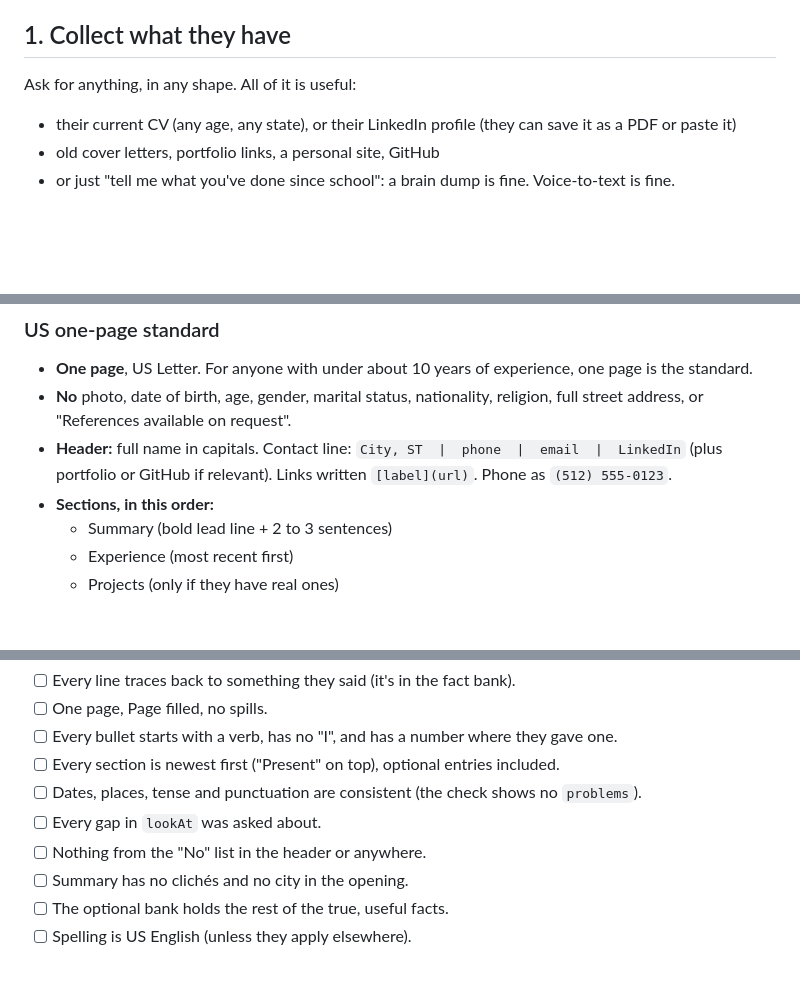
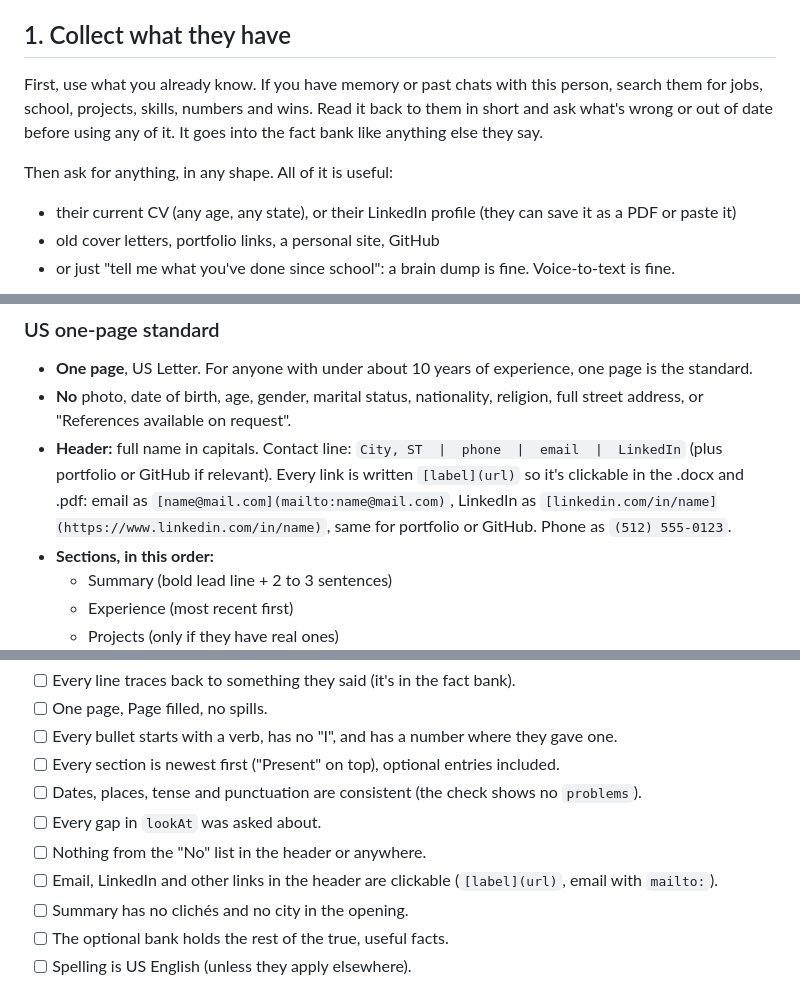
Before and after one commit to dennycrafter/jobmaxxer-setup, a Markdown page: setup/MASTER-CV-GUIDE.md, 3 parts joined by grey strips. GitHub-like rendering; blank space fills up the shorter version.

Commit message:
CV guide: start from Claude's memory and past chats; header links clickable (mailto for email)
Co-Authored-By: Claude Opus 5.5 <noreply@anthropic.com>
Claude-Session: https://claude.ai/code/session_016ApxdUJgsWPYqKYh2Q47yQ

```diff
--- a/setup/MASTER-CV-GUIDE.md
+++ b/setup/MASTER-CV-GUIDE.md
@@ -19,7 +19,9 @@ Talk plainly. A few questions at a time (3 to 5), never a wall of questions. Giv
 
 ## 1. Collect what they have
 
-Ask for anything, in any shape. All of it is useful:
+First, use what you already know. If you have memory or past chats with this person, search them for jobs, school, projects, skills, numbers and wins. Read it back to them in short and ask what's wrong or out of date before using any of it. It goes into the fact bank like anything else they say.
+
+Then ask for anything, in any shape. All of it is useful:
 - their current CV (any age, any state), or their LinkedIn profile (they can save it as a PDF or paste it)
 - old cover letters, portfolio links, a personal site, GitHub
 - or just "tell me what you've done since school": a brain dump is fine. Voice-to-text is fine.
@@ -112,7 +114,7 @@ Stop when they've had enough. Tell them they can add more any time (see "Adding
 
 - **One page**, US Letter. For anyone with under about 10 years of experience, one page is the standard.
 - **No** photo, date of birth, age, gender, marital status, nationality, religion, full street address, or "References available on request".
-- **Header:** full name in capitals. Contact line: `City, ST  |  phone  |  email  |  LinkedIn` (plus portfolio or GitHub if relevant). Links written `[label](url)`. Phone as `(512) 555-0123`.
+- **Header:** full name in capitals. Contact line: `City, ST  |  phone  |  email  |  LinkedIn` (plus portfolio or GitHub if relevant). Every link is written `[label](url)` so it's clickable in the .docx and .pdf: email as `[name@mail.com](mailto:name@mail.com)`, LinkedIn as `[linkedin.com/in/name](https://www.linkedin.com/in/name)`, same for portfolio or GitHub. Phone as `(512) 555-0123`.
 - **Sections, in this order:**
   - Summary (bold lead line + 2 to 3 sentences)
   - Experience (most recent first)
@@ -202,6 +204,7 @@ Before calling it done, check:
 - [ ] Dates, places, tense and punctuation are consistent (the check shows no `problems`).
 - [ ] Every gap in `lookAt` was asked about.
 - [ ] Nothing from the "No" list in the header or anywhere.
+- [ ] Email, LinkedIn and other links in the header are clickable (`[label](url)`, email with `mailto:`).
 - [ ] Summary has no clichés and no city in the opening.
 - [ ] The optional bank holds the rest of the true, useful facts.
 - [ ] Spelling is US English (unless they apply elsewhere).
```
